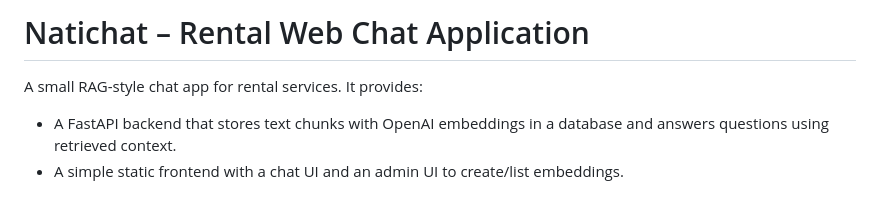
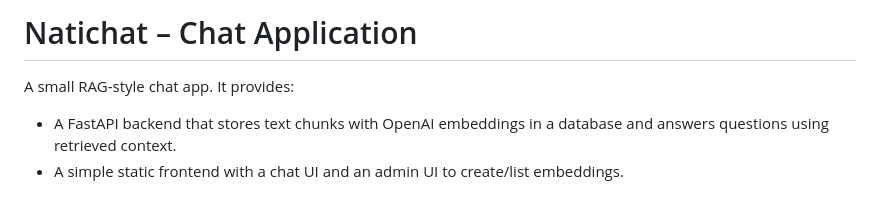
Before and after one commit to NatDLo/chatbot, a Markdown page: README.md, the part around one of its changes. Rendered like a GitHub page.

```diff
--- a/README.md
+++ b/README.md
@@ -1,6 +1,6 @@
-# Natichat – Rental Web Chat Application
+# Natichat – Chat Application
 
-A small RAG-style chat app for rental services. It provides:
+A small RAG-style chat app. It provides:
 - A FastAPI backend that stores text chunks with OpenAI embeddings in a database and answers questions using retrieved context.
 - A simple static frontend with a chat UI and an admin UI to create/list embeddings.
 
```
Also changed, not shown: other parts of README.md (+1 -0 lines).
